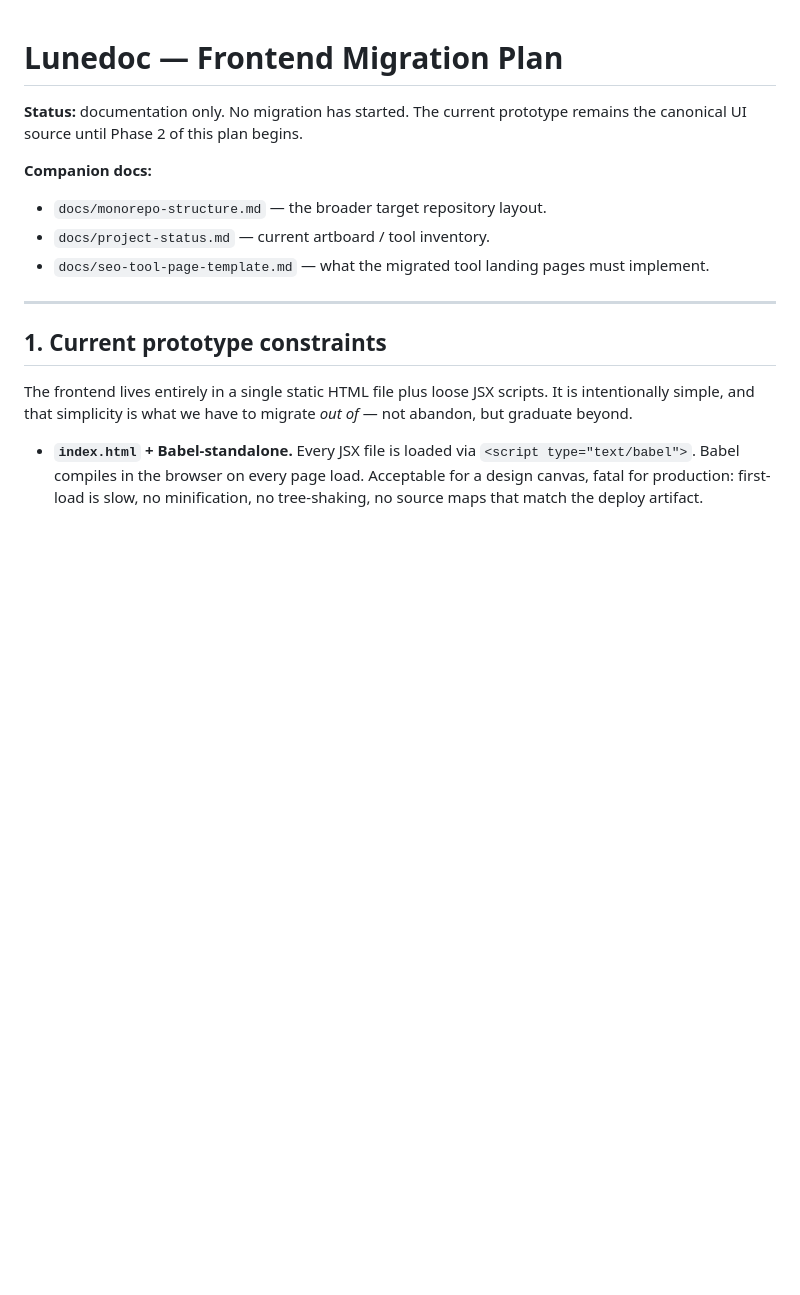
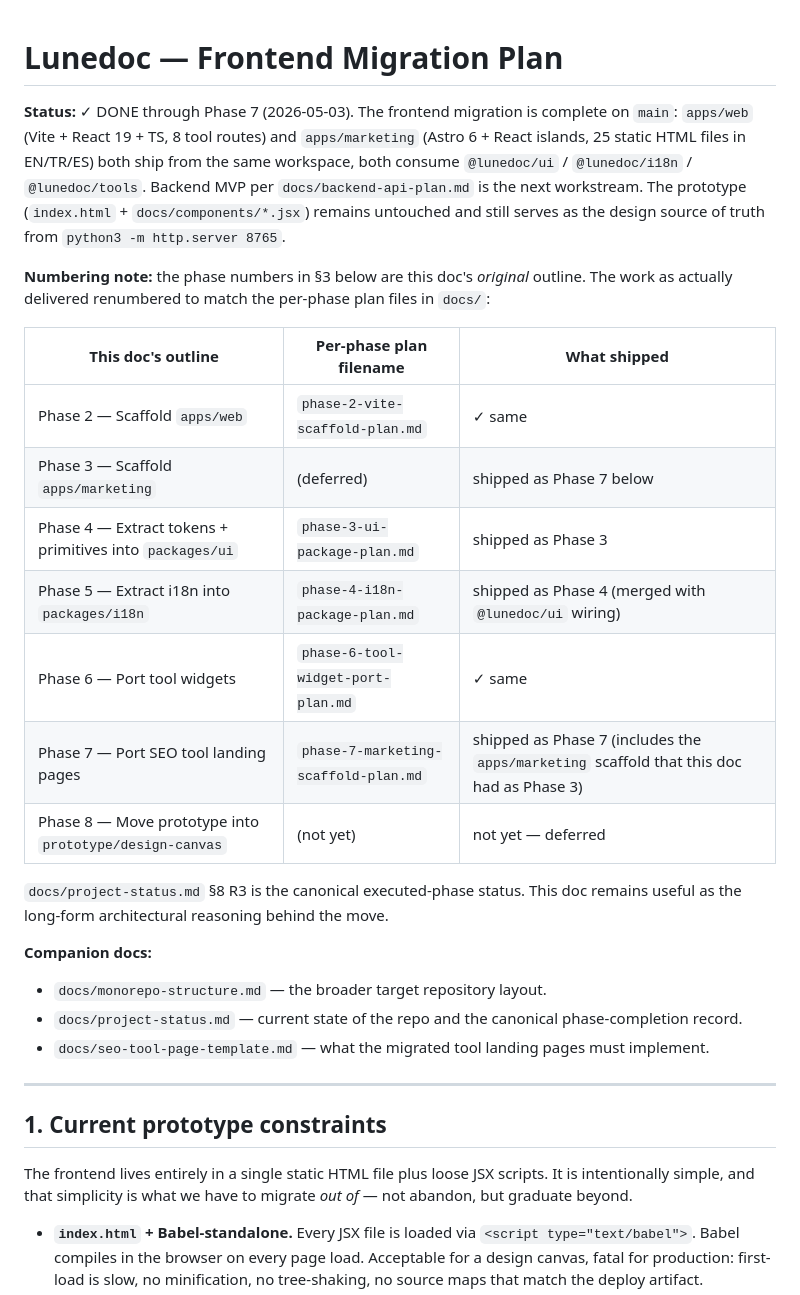
Before and after one commit to fvarli/lune-doc, a Markdown page: docs/frontend-migration-plan.md, the part around the change. Drawn GitHub-style; blank space fills up the shorter version.

Commit message:
docs: reconcile project status after Phase 7 merge

```diff
--- a/docs/frontend-migration-plan.md
+++ b/docs/frontend-migration-plan.md
@@ -1,10 +1,24 @@
 # Lunedoc — Frontend Migration Plan
 
-**Status:** documentation only. No migration has started. The current prototype remains the canonical UI source until Phase 2 of this plan begins.
+**Status:** ✓ DONE through Phase 7 (2026-05-03). The frontend migration is complete on `main`: `apps/web` (Vite + React 19 + TS, 8 tool routes) and `apps/marketing` (Astro 6 + React islands, 25 static HTML files in EN/TR/ES) both ship from the same workspace, both consume `@lunedoc/ui` / `@lunedoc/i18n` / `@lunedoc/tools`. Backend MVP per `docs/backend-api-plan.md` is the next workstream. The prototype (`index.html` + `docs/components/*.jsx`) remains untouched and still serves as the design source of truth from `python3 -m http.server 8765`.
+
+**Numbering note:** the phase numbers in §3 below are this doc's *original* outline. The work as actually delivered renumbered to match the per-phase plan files in `docs/`:
+
+| This doc's outline | Per-phase plan filename | What shipped |
+|---|---|---|
+| Phase 2 — Scaffold `apps/web` | `phase-2-vite-scaffold-plan.md` | ✓ same |
+| Phase 3 — Scaffold `apps/marketing` | (deferred) | shipped as Phase 7 below |
+| Phase 4 — Extract tokens + primitives into `packages/ui` | `phase-3-ui-package-plan.md` | shipped as Phase 3 |
+| Phase 5 — Extract i18n into `packages/i18n` | `phase-4-i18n-package-plan.md` | shipped as Phase 4 (merged with `@lunedoc/ui` wiring) |
+| Phase 6 — Port tool widgets | `phase-6-tool-widget-port-plan.md` | ✓ same |
+| Phase 7 — Port SEO tool landing pages | `phase-7-marketing-scaffold-plan.md` | shipped as Phase 7 (includes the `apps/marketing` scaffold that this doc had as Phase 3) |
+| Phase 8 — Move prototype into `prototype/design-canvas` | (not yet) | not yet — deferred |
+
+`docs/project-status.md` §8 R3 is the canonical executed-phase status. This doc remains useful as the long-form architectural reasoning behind the move.
 
 **Companion docs:**
 - `docs/monorepo-structure.md` — the broader target repository layout.
-- `docs/project-status.md` — current artboard / tool inventory.
+- `docs/project-status.md` — current state of the repo and the canonical phase-completion record.
 - `docs/seo-tool-page-template.md` — what the migrated tool landing pages must implement.
 
 ---
```
Also changed, not shown: docs/phase-7-marketing-scaffold-plan.md (+2 -2 lines), docs/project-status.md (+52 -47 lines).
